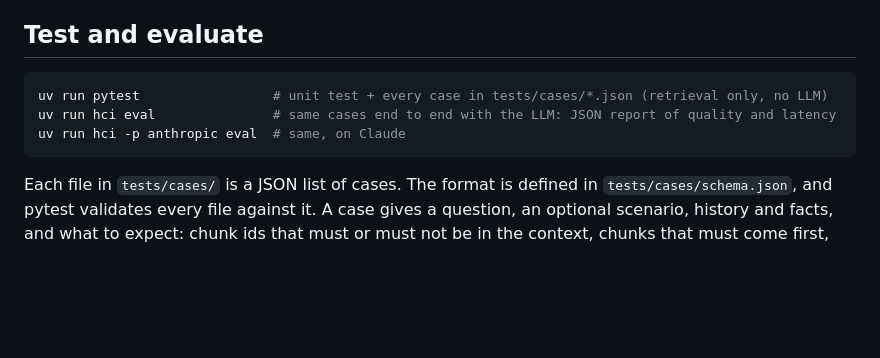
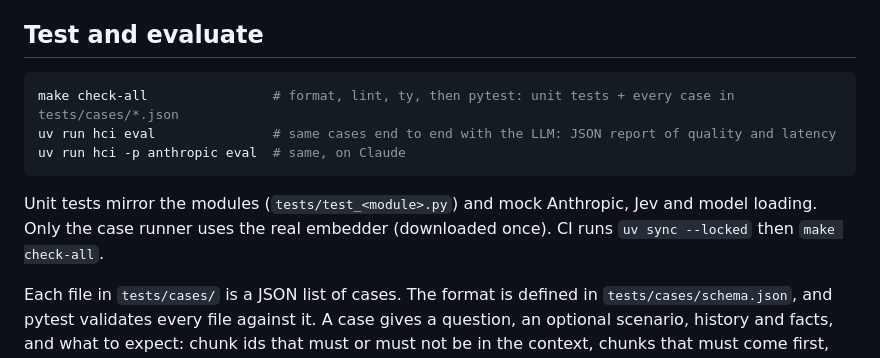
Before and after one commit to Vlor999/HCI, a Markdown page: README.md, the part around one of its changes. Drawn GitHub-style; blank space fills up the shorter version.

````diff
--- a/README.md
+++ b/README.md
@@ -86,10 +113,13 @@ The index is rebuilt in memory at startup. There are only a few dozen chunks, so
 ## Test and evaluate
 
 ```sh
-uv run pytest                 # unit test + every case in tests/cases/*.json (retrieval only, no LLM)
+make check-all                # format, lint, ty, then pytest: unit tests + every case in tests/cases/*.json
 uv run hci eval               # same cases end to end with the LLM: JSON report of quality and latency
 uv run hci -p anthropic eval  # same, on Claude
 ```
+
+Unit tests mirror the modules (`tests/test_<module>.py`) and mock Anthropic, Jev and model loading. Only the case
+runner uses the real embedder (downloaded once). CI runs `uv sync --locked` then `make check-all`.
 
 Each file in `tests/cases/` is a JSON list of cases. The format is defined in `tests/cases/schema.json`, and pytest
 validates every file against it. A case gives a question, an optional scenario, history and facts, and what to expect:
````
Also changed, not shown: other parts of README.md (+32 -5 lines).
